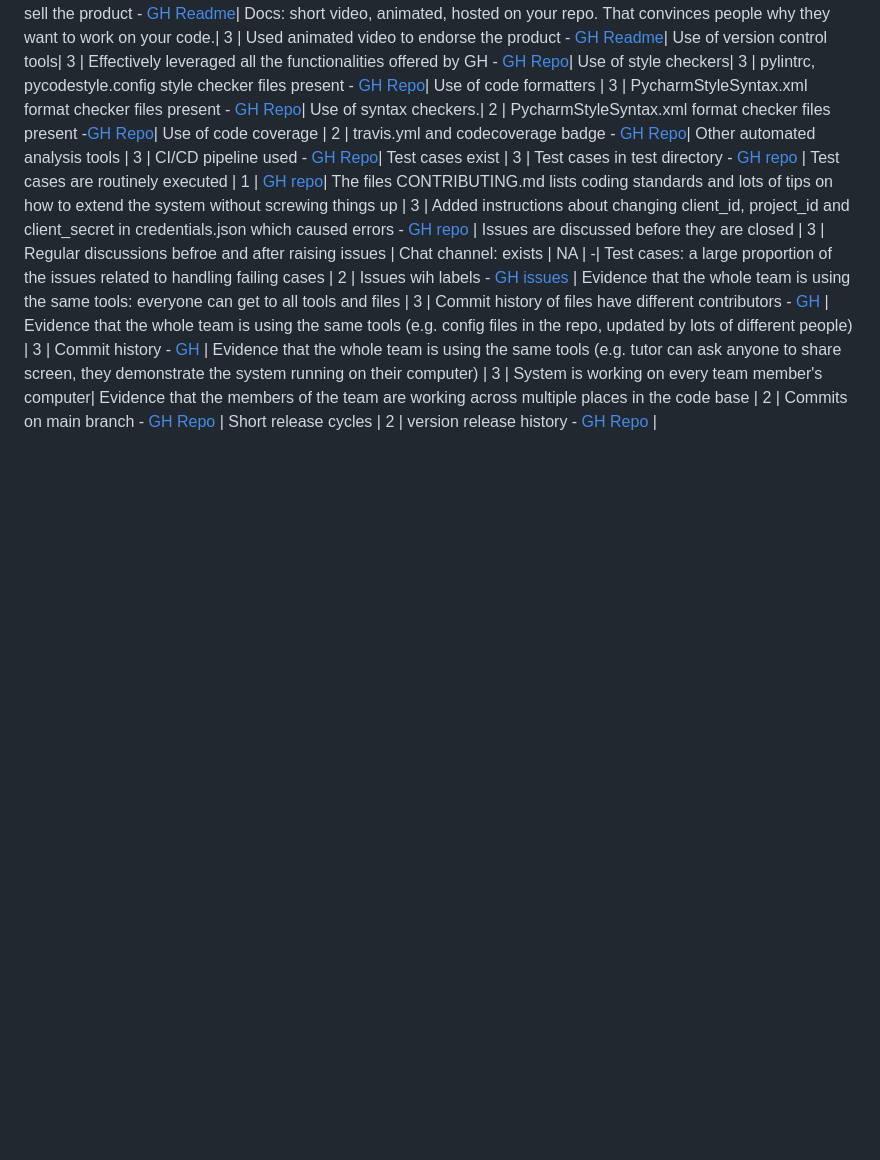
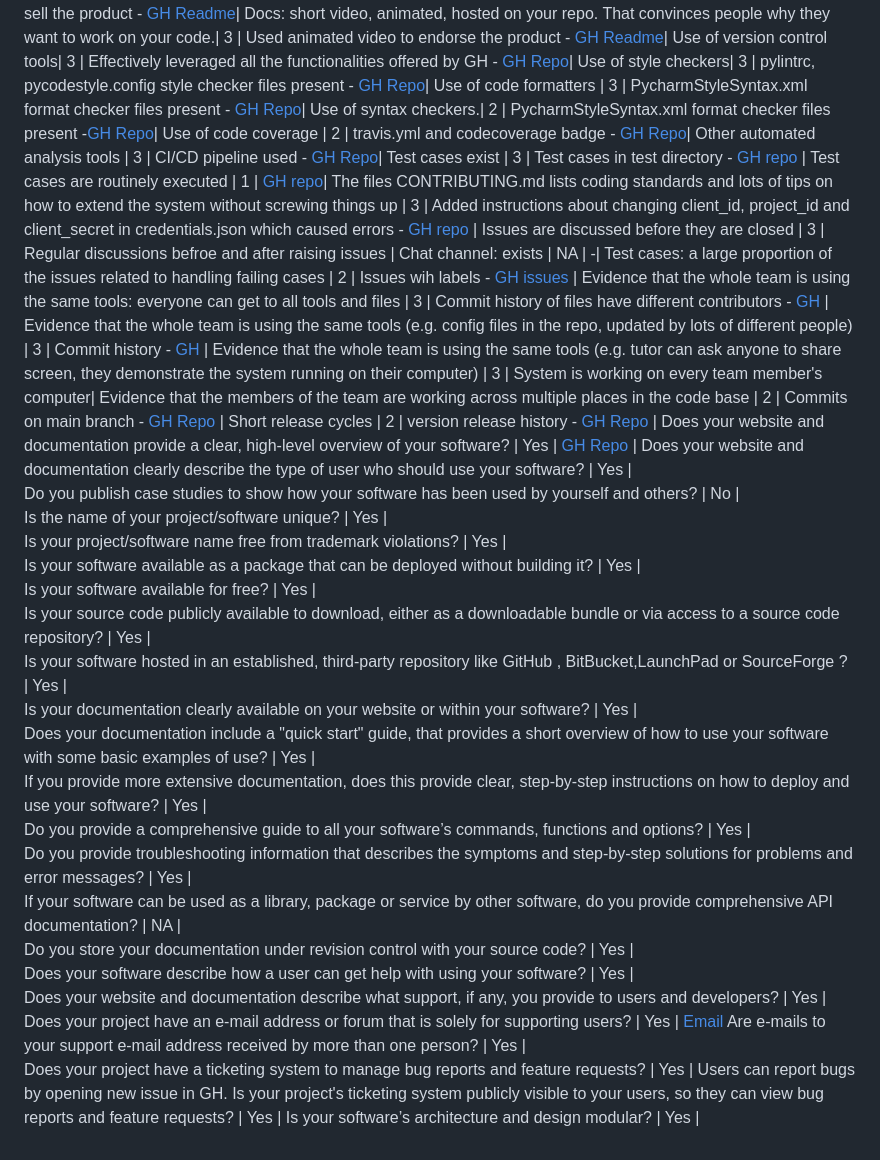
Before and after one commit to sachinak/MyScheduleBot, a Markdown page: Project 2/README.md, the part around the change. Drawn GitHub-style; blank space fills up the shorter version.

Commit message:
Adding yes/no question rubric part1

```diff
--- a/Project 2/README.md
+++ b/Project 2/README.md
@@ -34,3 +34,26 @@ Evidence that the whole team is using the same tools (e.g. config files in the r
 Evidence that the whole team is using the same tools (e.g. tutor can ask anyone to share screen, they demonstrate the system running on their computer) |	3 |	System is working on every team member's computer|
 Evidence that the members of the team are working across multiple places in the code base |	2 | 	Commits on main branch - [GH Repo](https://github.com/manali-teke/MyScheduleBot) |
 Short release cycles |	2 | 	version release history - [GH Repo](https://github.com/manali-teke/MyScheduleBot) |
+Does your website and documentation provide a clear, high-level overview of your software? |	Yes |	[GH Repo](https://github.com/manali-teke/MyScheduleBot) |
+Does your website and documentation clearly describe the type of user who should use your software? |	Yes |
+Do you publish case studies to show how your software has been used by yourself and others? |	No |
+Is the name of your project/software unique? |	Yes |
+Is your project/software name free from trademark violations? |	Yes |
+Is your software available as a package that can be deployed without building it? |	Yes |
+Is your software available for free? |	Yes |
+Is your source code publicly available to download, either as a downloadable bundle or via access to a source code repository? |	Yes |
+Is your software hosted in an established, third-party repository like GitHub , BitBucket,LaunchPad or SourceForge ? |	Yes |
+Is your documentation clearly available on your website or within your software? |	Yes |
+Does your documentation include a "quick start" guide, that provides a short overview of how to use your software with some basic examples of use? |	Yes |
+If you provide more extensive documentation, does this provide clear, step-by-step instructions on how to deploy and use your software? |	Yes |
+Do you provide a comprehensive guide to all your software’s commands, functions and options? |	Yes |
+Do you provide troubleshooting information that describes the symptoms and step-by-step solutions for problems and error messages? |	Yes |
+If your software can be used as a library, package or service by other software, do you provide comprehensive API documentation? |	NA |
+Do you store your documentation under revision control with your source code? |	Yes |
+Does your software describe how a user can get help with using your software? |	Yes |
+Does your website and documentation describe what support, if any, you provide to users and developers? |	Yes |
+Does your project have an e-mail address or forum that is solely for supporting users? |	Yes | 	[Email](segroup20@gmail.com)
+Are e-mails to your support e-mail address received by more than one person? |	Yes |
+Does your project have a ticketing system to manage bug reports and feature requests? |	Yes | 	Users can report bugs by opening new issue in GH.
+Is your project's ticketing system publicly visible to your users, so they can view bug reports and feature requests? |	Yes |
+Is your software’s architecture and design modular? | 	Yes |
```
